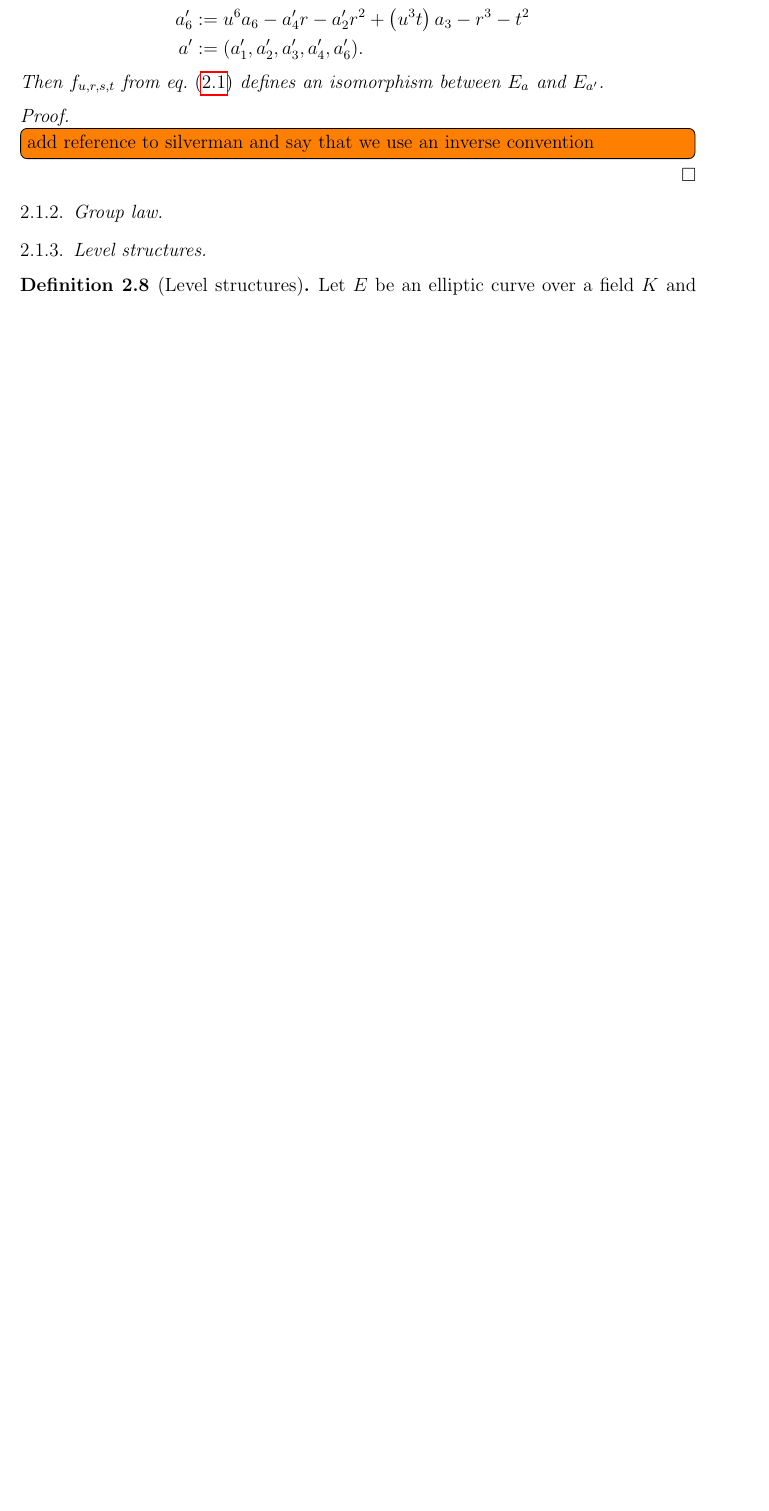
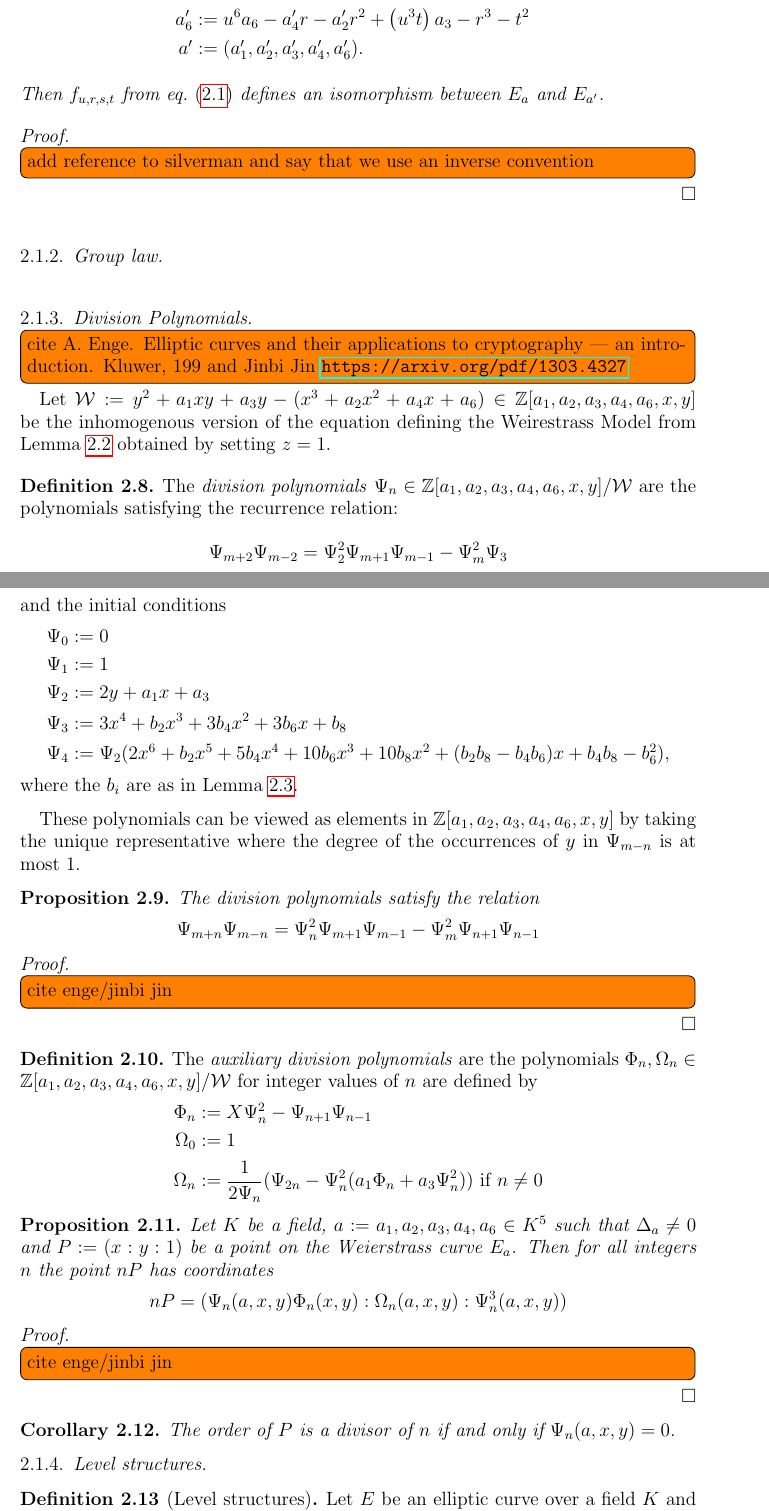
Before and after one commit to koffie/koffie.github.io, a LaTeX paper (tex/modular_curves/modular_curves.tex): part of page 9 of 15 before the commit and two parts of pages 9 and 10 of 17 after it, the two joined at a grey line, cut so that both start at the same text, the shorter picture padded with empty space. Compiled offline with pdfLaTeX.

Commit message:
Define division polynomials and their properties.

```diff
--- a/tex/modular_curves/modular_curves.tex
+++ b/tex/modular_curves/modular_curves.tex
@@ -619,6 +619,55 @@ Then $f_{u,r,s,t}$ from \cref{eq:weierstrass-isomorphism} defines an isomorphism
 	\todo[inline]{add reference  to silverman  and say that we use an inverse convention}
 \end{proof}
 \subsubsection{Group law}
+
+\subsubsection{Division Polynomials}
+\hspace{1em}\todo[inline]{cite A. Enge. Elliptic curves and their applications to cryptography — an introduction. Kluwer, 199 and Jinbi Jin \url{https://arxiv.org/pdf/1303.4327}}
+
+Let $\mathcal W := y^2+ a_1xy+a_3y-(x^3+a_2x^2+a_4x+a_6) \in \Z[a_1,a_2,a_3,a_4,a_6,x,y]$ be the inhomogenous version of the equation defining the Weirestrass Model from  \Cref{def:weierstrass-model-over-K} obtained by setting $z=1$.
+
+\begin{definition}
+The \textit{division polynomials} $\Psi_n \in \Z[a_1,a_2,a_3,a_4,a_6,x,y]/\mathcal W$ are the polynomials satisfying  the recurrence relation:
+\[\Psi_{m+2}\Psi_{m-2}=\Psi_2^2\Psi_{m+1}\Psi_{m-1}-\Psi_m^2\Psi_{3}\]
+and the initial conditions
+\begin{align*}
+\Psi_0 & := 0 \\
+\Psi_1 & := 1 \\
+\Psi_2 & := 2y+a_1x+a_3 \\
+\Psi_3 & := 3x^4+b_2x^3+3b_4x^2+3b_6x+b_8 \\
+\Psi_4 & := \Psi_2(2x^6+b_2x^5+5b_4x^4+10b_6x^3+10b_8x^2+(b_2b_8-b_4b_6)x + b_4b_8-b_6^2),
+\end{align*}
+where the $b_i$ are as in \Cref{def:weierstrass-discriminant}.
+\end{definition}
+
+These polynomials can be viewed as elements in $\Z[a_1,a_2,a_3,a_4,a_6,x,y]$ by taking the unique representative where the degree of the occurrences of  $y$ in $\Psi_{m-n}$ is at most $1$.
+
+\begin{proposition}
+The division polynomials satisfy the relation \[\Psi_{m+n}\Psi_{m-n}=\Psi_n^2\Psi_{m+1}\Psi_{m-1}-\Psi_m^2\Psi_{n+1}\Psi_{n-1}\]
+\end{proposition}
+\begin{proof}
+\todo[inline]{cite enge/jinbi jin}
+\end{proof}
+
+\begin{definition}The \textit{auxiliary division polynomials} are the polynomials $\Phi_n,\Omega_n \in \Z[a_1,a_2,a_3,a_4,a_6,x,y]/\mathcal W$ for integer values of $n$ are defined by
+	\begin{align*}
+	   \Phi_n & := X\Psi_n^2-\Psi_{n+1}\Psi_{n-1} \\
+	   \Omega_0 & := 1 \\
+	   \Omega_n & := \frac{1}{2\Psi_n}(\Psi_{2n}-\Psi^2_n(a_1\Phi_n+a_3\Psi_n^2)) \text{ if } n\neq 0
+	\end{align*}
+\end{definition}
+
+\begin{proposition}\label{stmt:ec-over-k-multiplication-using-division-polynomials}
+Let $K$ be a field, $a := a_1,a_2,a_3,a_4,a_6 \in K^5$ such that $\Delta_a \neq 0$ and $P := (x:y:1)$ be a point on the Weierstrass curve $E_a$. Then for all integers $n$ the point $nP$ has coordinates
+$$nP = (\Psi_n(a,x,y)\Phi_n(x,y):\Omega_n(a,x,y): \Psi_n^3(a,x,y))$$
+\end{proposition}
+\begin{proof}
+	\todo[inline]{cite enge/jinbi jin}
+\end{proof}
+
+\begin{corollary}
+The order of $P$ is a divisor of $n$ if and only if $\Psi_n(a,x,y)=0$.
+\end{corollary}
+
 
 \subsubsection{Level structures}
 
```
Also changed, not shown: tex/modular_curves/modular_curves.pdf, tex/modular_curves/modular_curves.tex (4 more changed lines).
